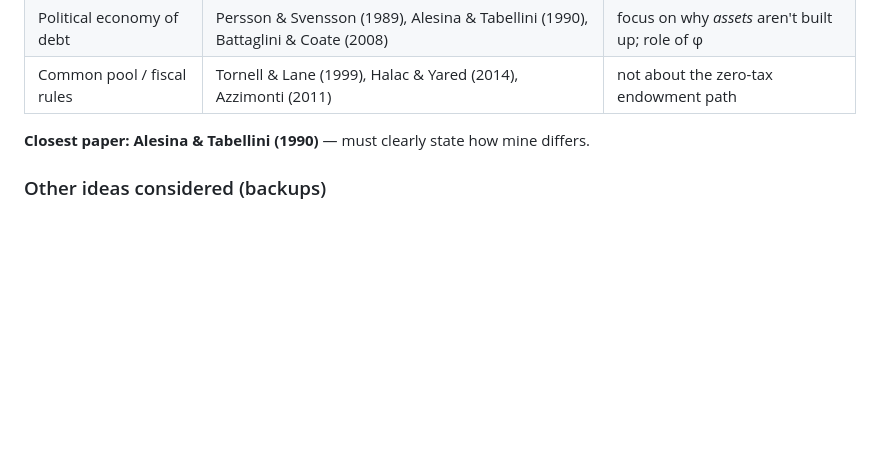
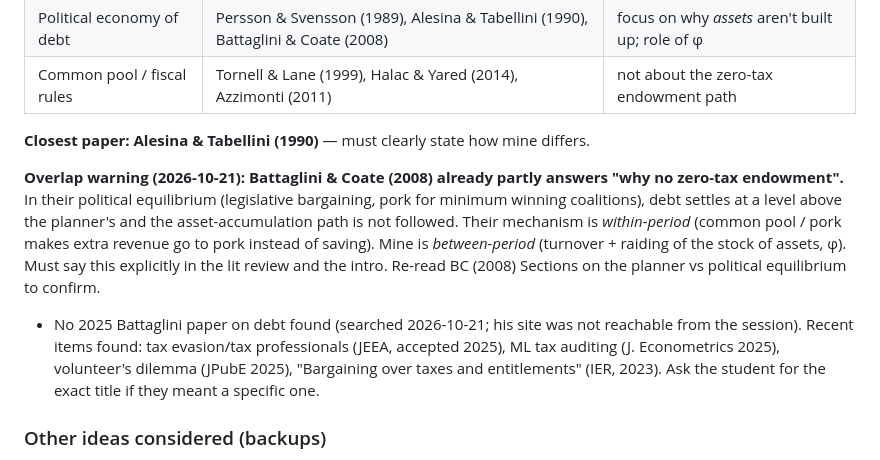
Before and after one commit to proveen-smurf/ECO731-Research-proposal, a Markdown page: PROPOSAL_NOTES.md, the part around the change. Rendered like a GitHub page; blank space fills up the shorter version.

Commit message:
Notes: overlap check against Battaglini & Coate (2008)
Co-Authored-By: Claude Opus 5.5 <noreply@anthropic.com>
Claude-Session: https://claude.ai/code/session_01YWPbvB2BTj5XYQ3ZRJhE9Y

```diff
--- a/PROPOSAL_NOTES.md
+++ b/PROPOSAL_NOTES.md
@@ -82,6 +82,9 @@ Link: at low r the target explodes → connects to Blanchard (2019) r < g debate
 
 **Closest paper: Alesina & Tabellini (1990)** — must clearly state how mine differs.
 
+**Overlap warning (2026-10-21): Battaglini & Coate (2008) already partly answers "why no zero-tax endowment".** In their political equilibrium (legislative bargaining, pork for minimum winning coalitions), debt settles at a level above the planner's and the asset-accumulation path is not followed. Their mechanism is *within-period* (common pool / pork makes extra revenue go to pork instead of saving). Mine is *between-period* (turnover + raiding of the stock of assets, φ). Must say this explicitly in the lit review and the intro. Re-read BC (2008) Sections on the planner vs political equilibrium to confirm.
+- No 2025 Battaglini paper on debt found (searched 2026-10-21; his site was not reachable from the session). Recent items found: tax evasion/tax professionals (JEEA, accepted 2025), ML tax auditing (J. Econometrics 2025), volunteer's dilemma (JPubE 2025), "Bargaining over taxes and entitlements" (IER, 2023). Ask the student for the exact title if they meant a specific one.
+
 ### Other ideas considered (backups)
 - Time inconsistency: a government holding assets is tempted to change policy (Lecture 11, Lucas–Stokey).
 - Credit-constrained heterogeneous households → positive optimal debt (Aiyagari & McGrattan 1998).
```
